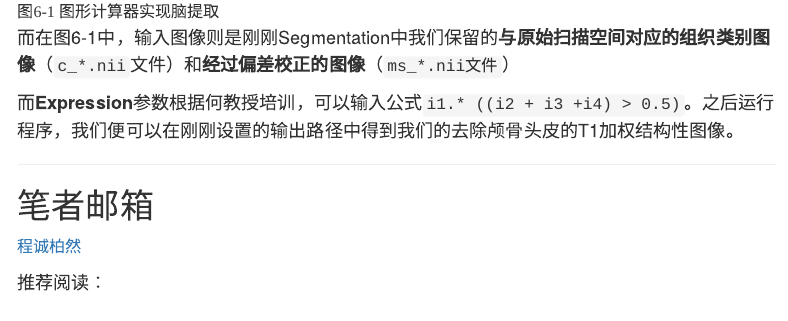
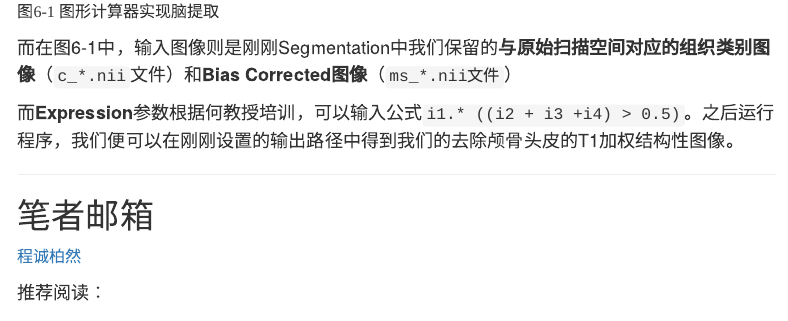
Before and after one commit to Harmuor/spm_notes, an R Markdown document (pre_processing_Vol2/pre_processing_Vol2.Rmd): the page in a window 1100 px wide, from 11210 px down. Rendered offline with R 4.5, knitr and Pandoc, with nearby package versions; menus at the side of the page are left out.

Commit message:
预处理 卷2 第8次提交 整理了一下格式

```diff
--- a/pre_processing_Vol2/pre_processing_Vol2.Rmd
+++ b/pre_processing_Vol2/pre_processing_Vol2.Rmd
@@ -214,7 +214,9 @@ output:
 
 ![<font size=3 face="宋体">图6-1 图形计算器实现脑提取</font>](open_image_calculator.png)
 
-<font size=4> 而在图6-1中，输入图像则是刚刚Segmentation中我们保留的**与原始扫描空间对应的组织类别图像**（`c_*.nii`文件）和**经过偏差校正的图像**（`ms_*.nii文件`）</font>
+<p>
+
+<font size=4> 而在图6-1中，输入图像则是刚刚Segmentation中我们保留的**与原始扫描空间对应的组织类别图像**（`c_*.nii`文件）和**Bias Corrected图像**（`ms_*.nii文件`）</font>
 
 <font size=4> 而**Expression**参数根据何教授培训，可以输入公式`i1.* ((i2 + i3 +i4) > 0.5)`。之后运行程序，我们便可以在刚刚设置的输出路径中得到我们的去除颅骨头皮的T1加权结构性图像。</font>
 
```
